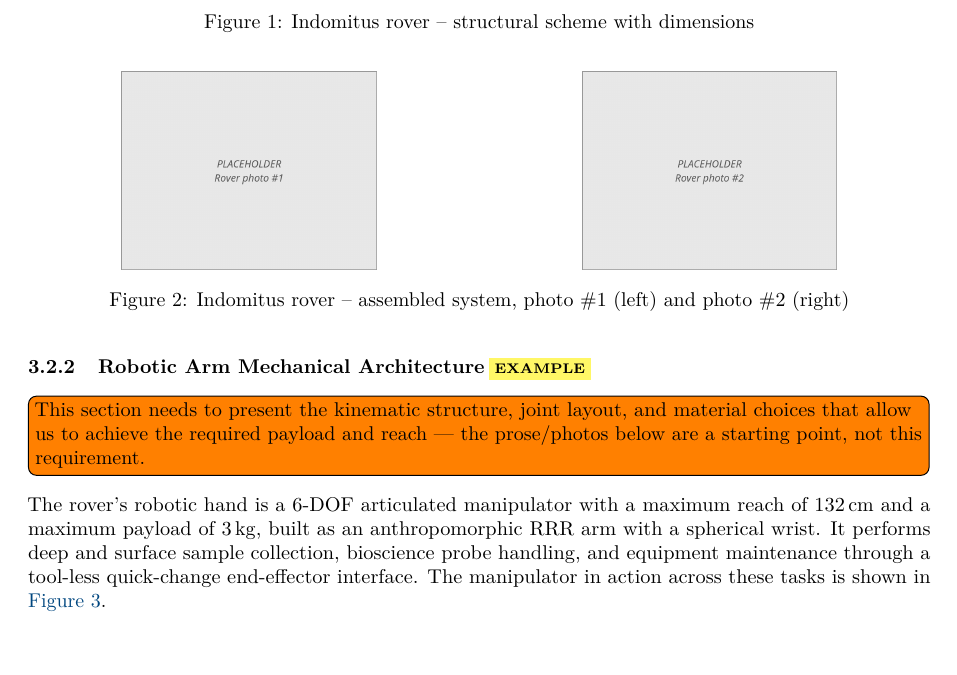
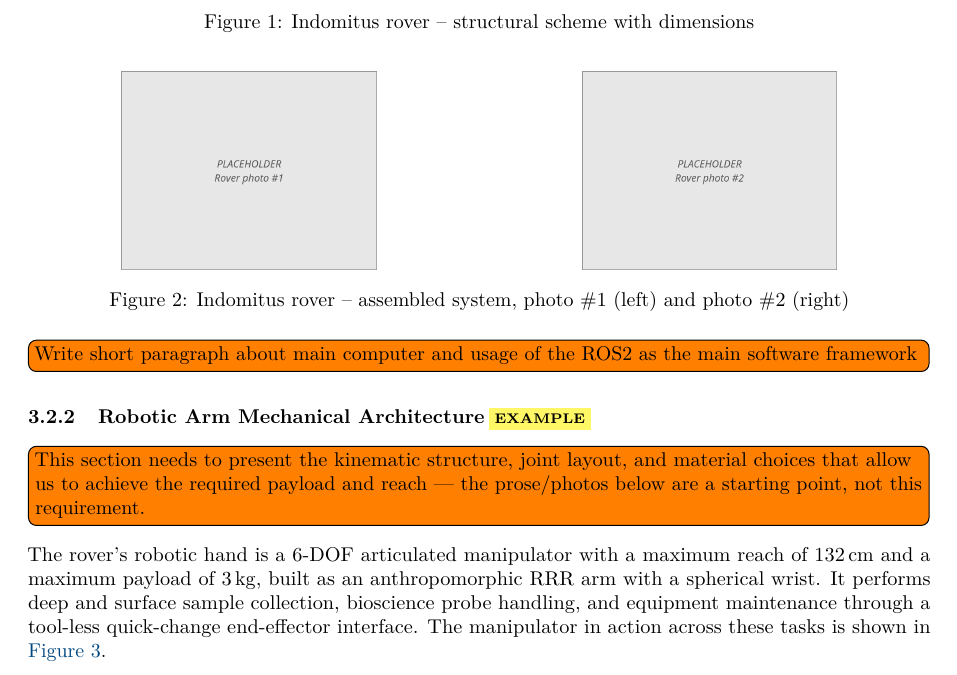
Before and after one commit to UCUSpaceRobotics/final-report, a LaTeX document (main.tex, which reads sections/design/rover/rover_overview.tex): part of page 5 of 23, cut so that both start at the same text. Compiled offline with pdfLaTeX.

Commit message:
chore: todo comment added to the rover overwiew section

```diff
--- a/sections/design/rover/rover_overview.tex
+++ b/sections/design/rover/rover_overview.tex
@@ -49,3 +49,5 @@ in \autoref{fig:rover_photos}.
     \caption{Indomitus rover -- assembled system, photo \#1 (left) and photo \#2 (right)}
     \label{fig:rover_photos}
 \end{figure}
+
+\todo[inline]{Write short paragraph about main computer and usage of the ROS2 as the main software framework}
```
